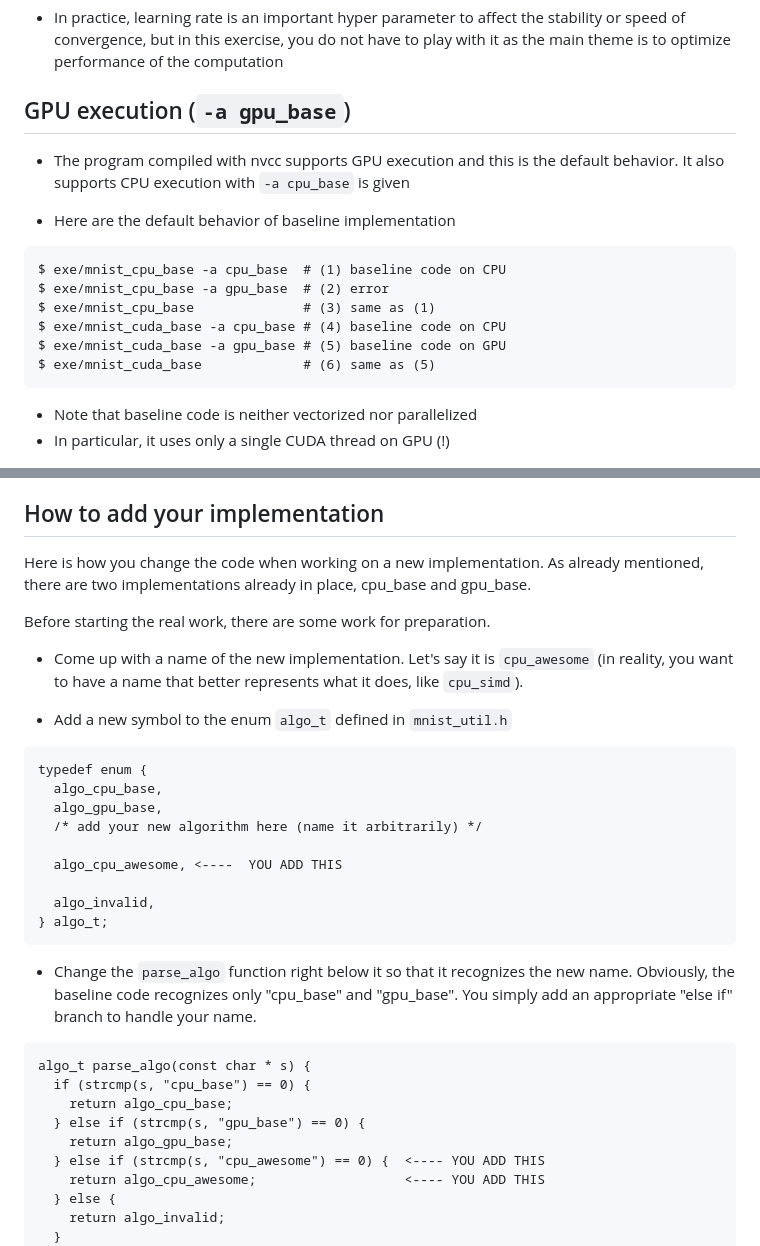
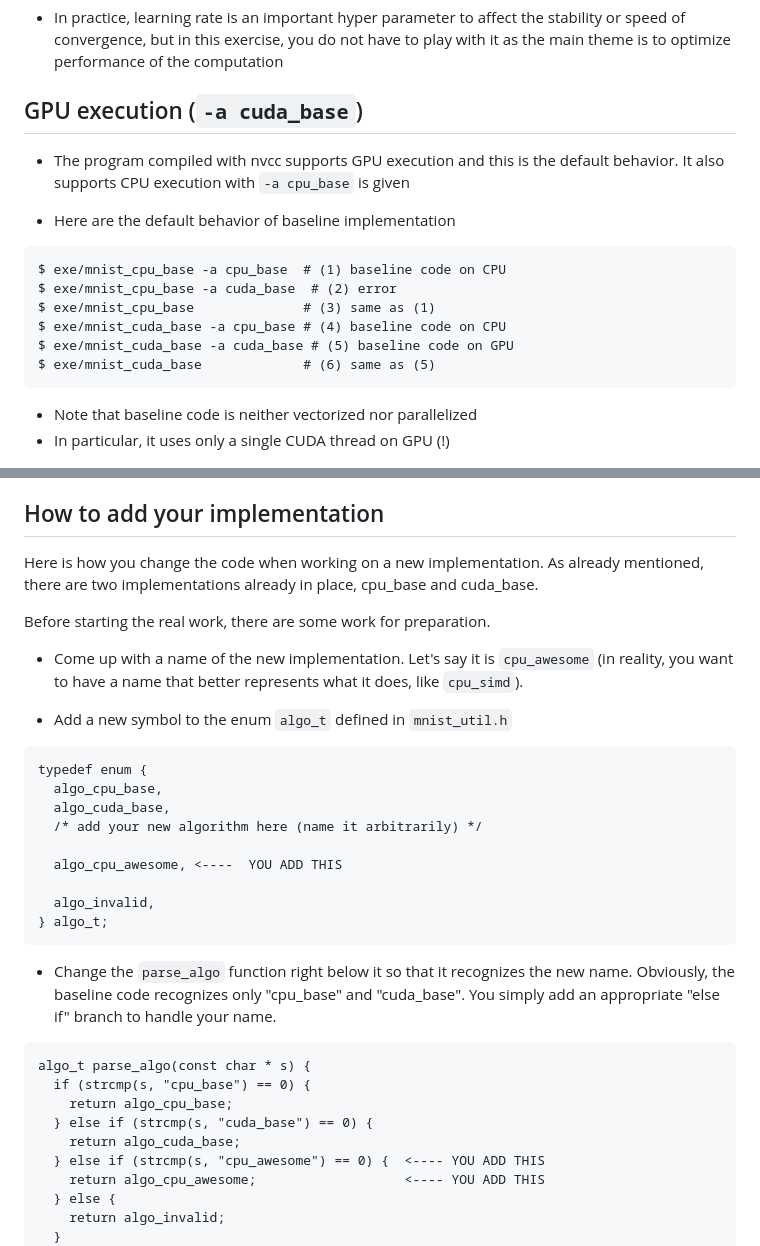
Before and after one commit to taura/parallel-distributed-programming-code, a Markdown page: 21mnist/README.md, 2 parts joined by grey strips. GitHub-like rendering.

Commit message:
cuda_base

````diff
--- a/21mnist/README.md
+++ b/21mnist/README.md
@@ -460,7 +460,7 @@ Learning rate (`--lr R`)
 
 * In practice, learning rate is an important hyper parameter to affect the stability or speed of convergence, but in this exercise, you do not have to play with it as the main theme is to optimize performance of the computation
 
-GPU execution (`-a gpu_base`)
+GPU execution (`-a cuda_base`)
 --------------------------
 
 * The program compiled with nvcc supports GPU execution and this is the default behavior. It also supports CPU execution with `-a cpu_base` is given
@@ -469,10 +469,10 @@ GPU execution (`-a gpu_base`)
 
 ```
 $ exe/mnist_cpu_base -a cpu_base  # (1) baseline code on CPU
-$ exe/mnist_cpu_base -a gpu_base  # (2) error
+$ exe/mnist_cpu_base -a cuda_base  # (2) error
 $ exe/mnist_cpu_base              # (3) same as (1)
 $ exe/mnist_cuda_base -a cpu_base # (4) baseline code on CPU
-$ exe/mnist_cuda_base -a gpu_base # (5) baseline code on GPU
+$ exe/mnist_cuda_base -a cuda_base # (5) baseline code on GPU
 $ exe/mnist_cuda_base             # (6) same as (5)
 ```
 
@@ -690,7 +690,7 @@ This same pattern appears for backward and update too.  In this way, the baselin
 How to add your implementation
 --------------------------
 
-Here is how you change the code when working on a new implementation.  As already mentioned, there are two implementations already in place, cpu_base and gpu_base.
+Here is how you change the code when working on a new implementation.  As already mentioned, there are two implementations already in place, cpu_base and cuda_base.
 
 Before starting the real work, there are some work for preparation.
 
@@ -700,7 +700,7 @@ Before starting the real work, there are some work for preparation.
 ```
 typedef enum {
   algo_cpu_base,
-  algo_gpu_base,
+  algo_cuda_base,
   /* add your new algorithm here (name it arbitrarily) */
 
   algo_cpu_awesome, <----  YOU ADD THIS
@@ -709,14 +709,14 @@ typedef enum {
 } algo_t;
 ```
 
- * Change the `parse_algo` function right below it so that it recognizes the new name.  Obviously, the baseline code recognizes only "cpu_base" and "gpu_base".  You simply add an appropriate "else if" branch to handle your name.
+ * Change the `parse_algo` function right below it so that it recognizes the new name.  Obviously, the baseline code recognizes only "cpu_base" and "cuda_base".  You simply add an appropriate "else if" branch to handle your name.
 
 ```
 algo_t parse_algo(const char * s) {
   if (strcmp(s, "cpu_base") == 0) {
     return algo_cpu_base;
-  } else if (strcmp(s, "gpu_base") == 0) {
-    return algo_gpu_base;
+  } else if (strcmp(s, "cuda_base") == 0) {
+    return algo_cuda_base;
   } else if (strcmp(s, "cpu_awesome") == 0) {  <---- YOU ADD THIS
     return algo_cpu_awesome;                   <---- YOU ADD THIS
   } else {
````
